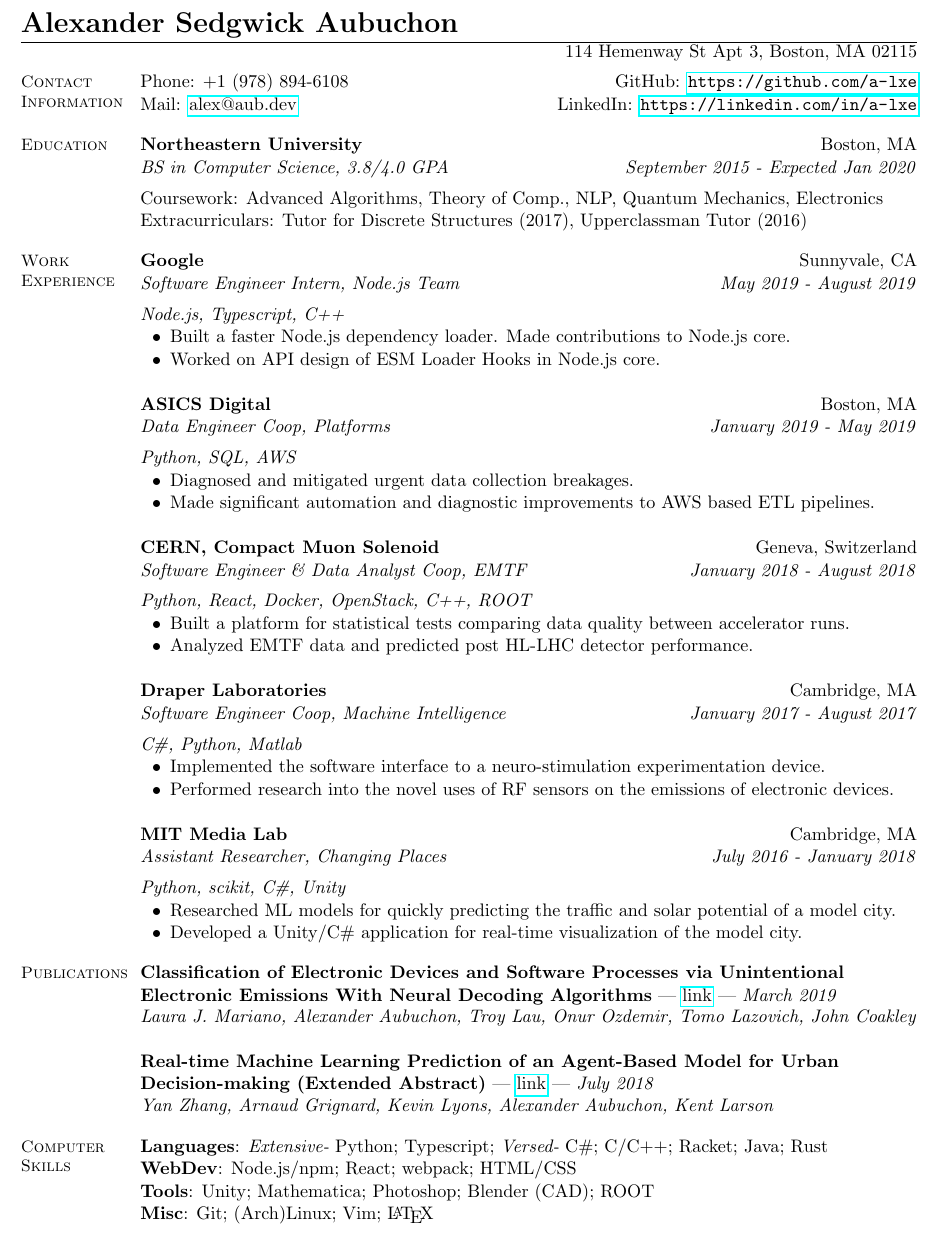
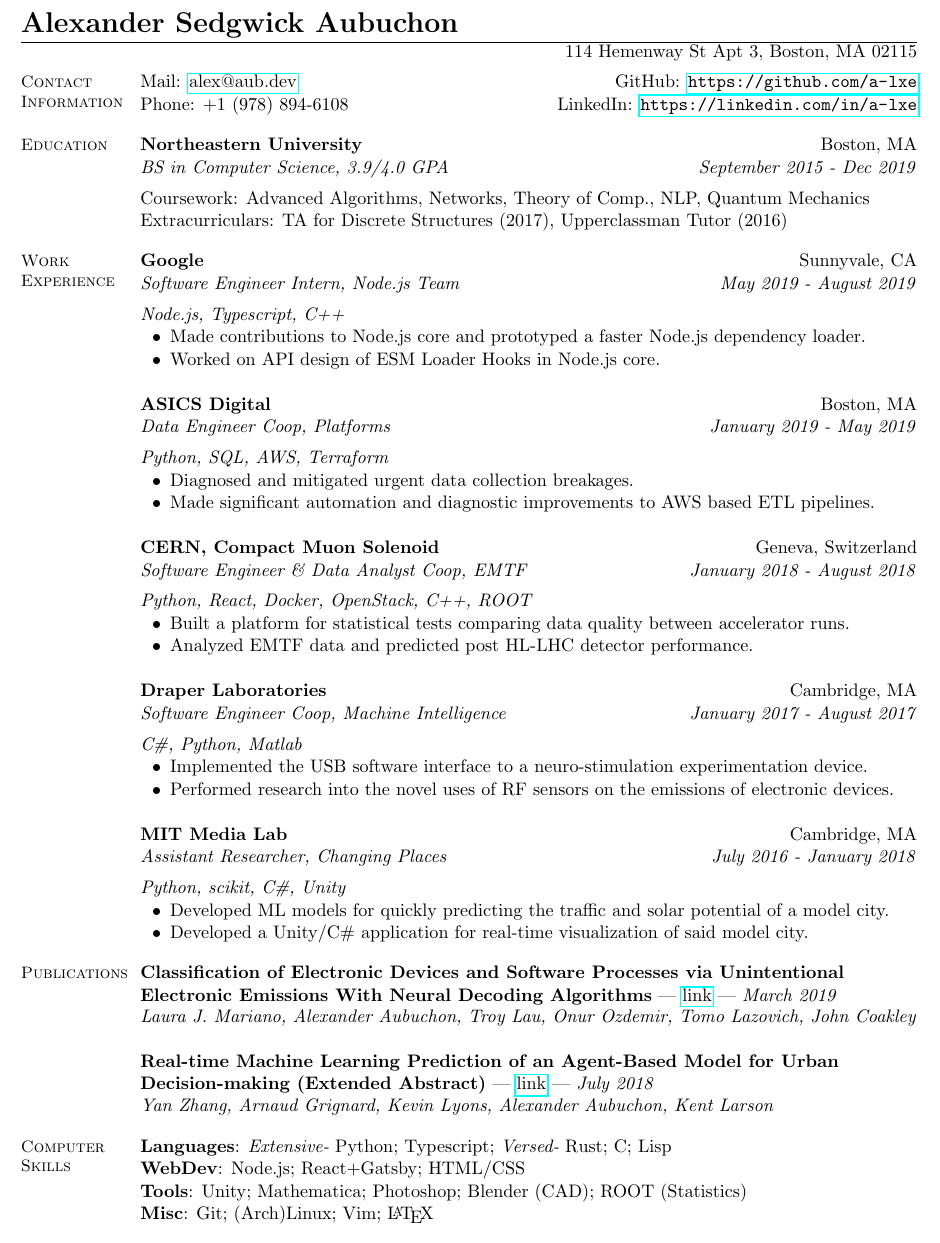
Before and after one commit to reasonablytall/resume, a LaTeX CV (resume.tex): part of the page, cut so that both start at the same text. Compiled offline with pdfLaTeX.

Commit message:
Updates with new semester

```diff
--- a/resume.tex
+++ b/resume.tex
@@ -22,8 +22,8 @@
 \begin{resume}
     \vspace{-7mm}
     \section{Contact Information}
-    Phone: +1 (978) 894-6108\hfill GitHub: \url{https://github.com/a-lxe}\\
-    Mail: \href{mailto:alex@aub.dev}{alex@aub.dev} \hfill LinkedIn: \url{https://linkedin.com/in/a-lxe}
+    Mail: \href{mailto:alex@aub.dev}{alex@aub.dev} \hfill GitHub: \url{https://github.com/a-lxe}\\
+    Phone: +1 (978) 894-6108 \hfill LinkedIn: \url{https://linkedin.com/in/a-lxe}
 
 
     \section{Education}
@@ -35,13 +35,13 @@
     \end{format}
 
     \employer{\textbf{Northeastern University}}
-    \title{\textit{BS in Computer Science, 3.8/4.0 GPA}}
-    \dates{\textit{September 2015 - Expected Jan 2020}}
+    \title{\textit{BS in Computer Science, 3.9/4.0 GPA}}
+    \dates{\textit{September 2015 - Dec 2019}}
     \location{Boston, MA}
     \begin{position}
         \vspace{-3mm}\\
-        Coursework: Advanced Algorithms, Theory of Comp., NLP, Quantum Mechanics, Electronics\\
-        Extracurriculars: Tutor for Discrete Structures (2017), Upperclassman Tutor (2016)
+        Coursework: Advanced Algorithms, Networks, Theory of Comp., NLP, Quantum Mechanics \\
+        Extracurriculars: TA for Discrete Structures (2017), Upperclassman Tutor (2016)
     \end{position}
 
     \section{Work Experience}
@@ -54,7 +54,7 @@
         \vspace{-3mm}\\
         \emph{Node.js, Typescript, C++}
         \begin{list2}
-            \item Built a faster Node.js dependency loader. Made contributions to Node.js core.
+            \item Made contributions to Node.js core and prototyped a faster Node.js dependency loader.
             \item Worked on API design of ESM Loader Hooks in Node.js core.
         \end{list2}
     \end{position}
@@ -65,7 +65,7 @@
     \location{Boston, MA}
     \begin{position}
         \vspace{-3mm}\\
-        \emph{Python, SQL, AWS}
+        \emph{Python, SQL, AWS, Terraform}
         \begin{list2}
             \item Diagnosed and mitigated urgent data collection breakages.
             \item Made significant automation and diagnostic improvements to AWS based ETL pipelines.
@@ -93,7 +93,7 @@
         \vspace{-3mm}\\
         \emph{C\#, Python, Matlab}
         \begin{list2}
-            \item Implemented the software interface to a neuro-stimulation experimentation device.
+            \item Implemented the USB software interface to a neuro-stimulation experimentation device.
             \item Performed research into the novel uses of RF sensors on the emissions of electronic devices.
         \end{list2}
     \end{position}
@@ -106,8 +106,8 @@
         \vspace{-3mm}\\
         \emph{Python, scikit, C\#, Unity}
         \begin{list2}
-            \item Researched ML models for quickly predicting the traffic and solar potential of a model city.
-            \item Developed a Unity/C\# application for real-time visualization of the model city.
+            \item Developed ML models for quickly predicting the traffic and solar potential of a model city.
+            \item Developed a Unity/C\# application for real-time visualization of said model city.
         \end{list2}
     \end{position}
 
@@ -134,11 +134,11 @@
     \renewcommand{\linespread}{5}
     \textbf{Languages}:
     \textit{Extensive-} Python; Typescript;
-    \textit{Versed-} C\#; C/C++; Racket; Java; Rust \\
+    \textit{Versed-} Rust; C; Lisp \\
     \textbf{WebDev}:
-    Node.js/npm; React; webpack; HTML/CSS \\
+    Node.js; React+Gatsby; HTML/CSS \\
     \textbf{Tools}:
-    Unity; Mathematica; Photoshop; Blender (CAD); ROOT \\
+    Unity; Mathematica; Photoshop; Blender (CAD); ROOT (Statistics) \\
     \textbf{Misc}:
     Git; (Arch)Linux; Vim; \LaTeX
 
```
Also changed, not shown: resume.pdf.
